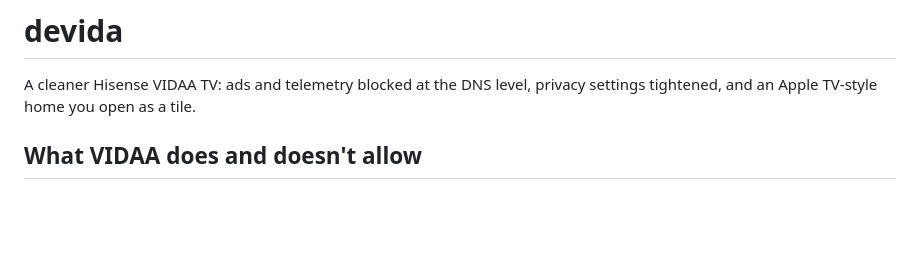
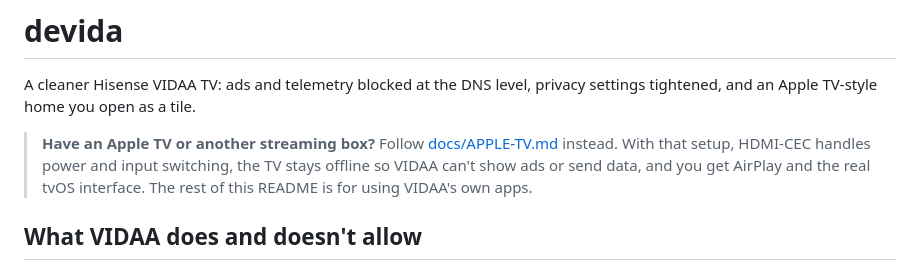
Before and after one commit to bloodyhill/devida, a Markdown page: README.md, the part around the change. GitHub-like rendering; blank space fills up the shorter version.

Commit message:
Add Apple TV setup guide: CEC, power-on input, offline VIDAA
Co-Authored-By: Claude Opus 5.5 <noreply@anthropic.com>

```diff
--- a/README.md
+++ b/README.md
@@ -1,6 +1,8 @@
 # devida
 
 A cleaner Hisense VIDAA TV: ads and telemetry blocked at the DNS level, privacy settings tightened, and an Apple TV-style home you open as a tile.
+
+> **Have an Apple TV or another streaming box?** Follow [docs/APPLE-TV.md](docs/APPLE-TV.md) instead. With that setup, HDMI-CEC handles power and input switching, the TV stays offline so VIDAA can't show ads or send data, and you get AirPlay and the real tvOS interface. The rest of this README is for using VIDAA's own apps.
 
 ## What VIDAA does and doesn't allow
 
```
Also changed, not shown: docs/APPLE-TV.md (added, +89 -0 lines).
